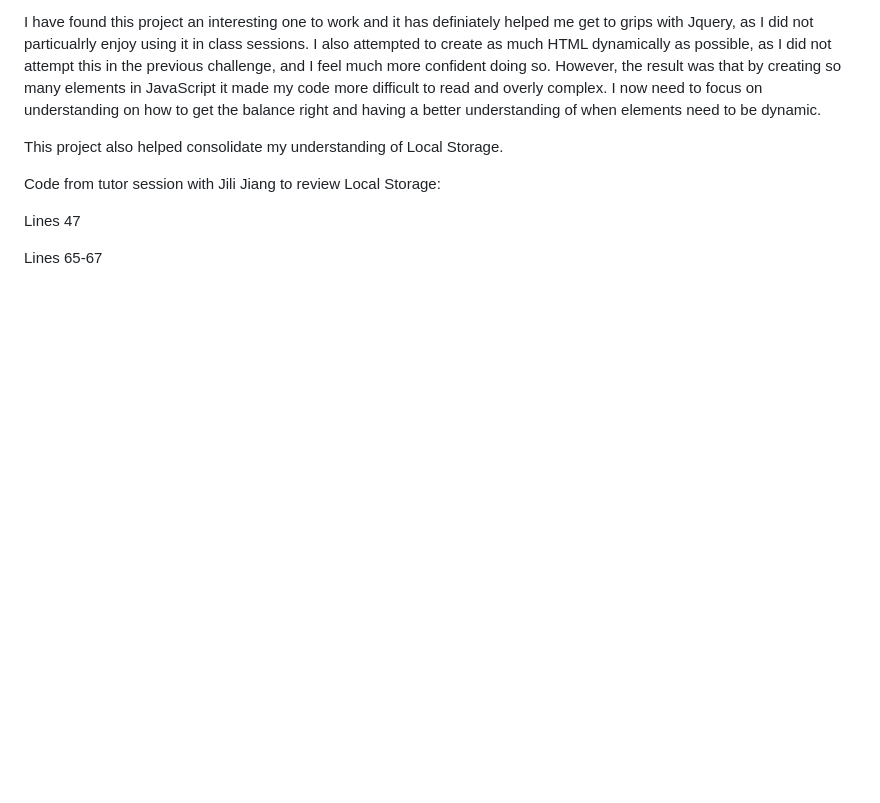
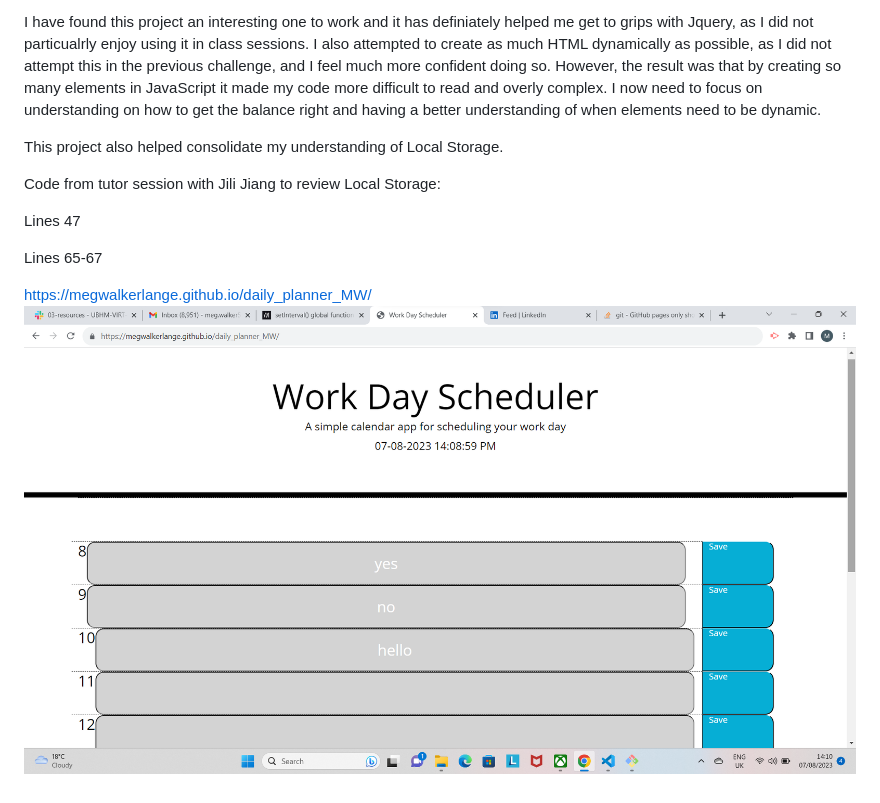
Before and after one commit to megwalkerlange/daily_planner_MW, a Markdown page: README.md, the part around the change. Drawn GitHub-style; pictures changed too: 2023-08-07-14-10-40.png (added); blank space fills up the shorter version.

Commit message:
last commit of read.me doc

```diff
--- a/README.md
+++ b/README.md
@@ -13,3 +13,6 @@ Code from tutor session with Jili Jiang to review Local Storage:
 Lines 47
 
 Lines 65-67
+
+https://megwalkerlange.github.io/daily_planner_MW/
+![](2023-08-07-14-10-40.png)
```
